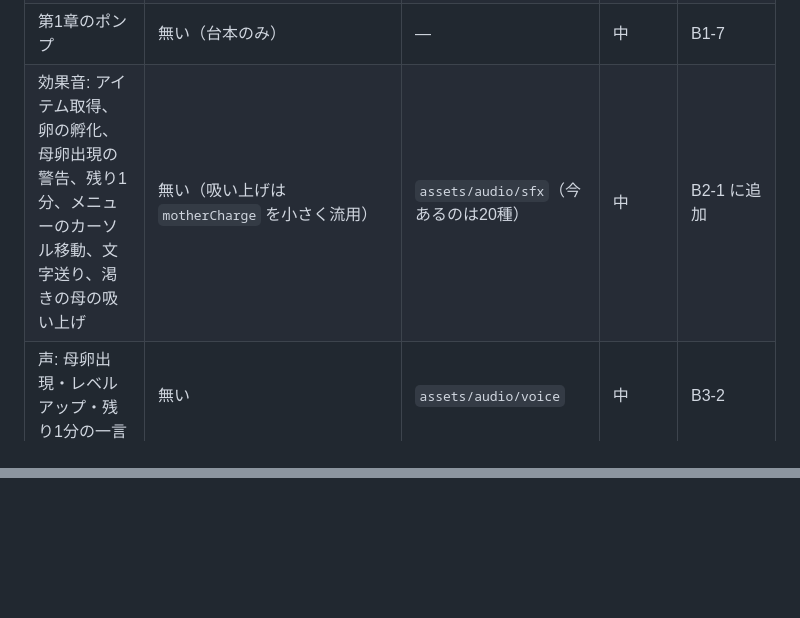
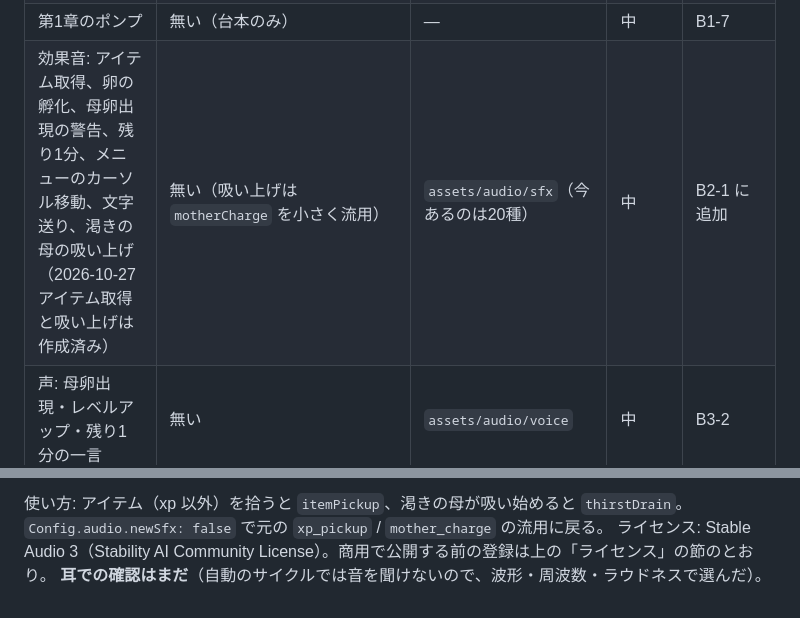
Before and after one commit to TOMOKIKAWADA-ai/PlanetOfNewGrowth, a Markdown page: docs/dev-cycle/asset-ledger.md, 2 parts joined by grey strips. GitHub-like rendering; blank space fills up the shorter version.

```diff
--- a/docs/dev-cycle/asset-ledger.md
+++ b/docs/dev-cycle/asset-ledger.md
@@ -52,7 +52,7 @@
 | 予備の装飾（草・岩・木） | 円錐・十二面体（`usePrimitiveDecor: false` で普段は不使用） | `src/main.js` `createPrimitiveDecor` | 低 | 対象外 |
 | 硬直の印 | 紫の八面体3つ | `src/main.js` `spawnStunMarker` | 低（目印として形は単純でよい） | 対象外 |
 | 第1章のポンプ | 無い（台本のみ） | — | 中 | B1-7 |
-| 効果音: アイテム取得、卵の孵化、母卵出現の警告、残り1分、メニューのカーソル移動、文字送り、渇きの母の吸い上げ | 無い（吸い上げは `motherCharge` を小さく流用） | `assets/audio/sfx`（今あるのは20種） | 中 | B2-1 に追加 |
+| 効果音: アイテム取得、卵の孵化、母卵出現の警告、残り1分、メニューのカーソル移動、文字送り、渇きの母の吸い上げ（2026-10-27 アイテム取得と吸い上げは作成済み） | 無い（吸い上げは `motherCharge` を小さく流用） | `assets/audio/sfx`（今あるのは20種） | 中 | B2-1 に追加 |
 | 声: 母卵出現・レベルアップ・残り1分の一言 | 無い | `assets/audio/voice` | 中 | B3-2 |
 
 ## 生成済み
@@ -188,0 +203,3 @@
+使い方: アイテム（xp 以外）を拾うと `itemPickup`、渇きの母が吸い始めると `thirstDrain`。`Config.audio.newSfx: false` で元の `xp_pickup` / `mother_charge` の流用に戻る。
+ライセンス: Stable Audio 3（Stability AI Community License）。商用で公開する前の登録は上の「ライセンス」の節のとおり。
+**耳での確認はまだ**（自動のサイクルでは音を聞けないので、波形・周波数・ラウドネスで選んだ）。
```
Also changed, not shown: other parts of docs/dev-cycle/asset-ledger.md (+14 -0 lines), docs/dev-cycle/asset-pipeline.md (+3 -0 lines), docs/dev-cycle/backlog.md (+4 -2 lines), docs/devlog/2026-10-27.md (added, +43 -0 lines), docs/devlog/img/2026-10-27-forecast-ch1.png (added), docs/devlog/img/2026-10-27-forecast-ch5-mobile.png (added), docs/devlog/img/2026-10-27-forecast-ch5.png (added), docs/devlog/img/2026-10-27-sfx-spectrum.png (added), 12 other files.
